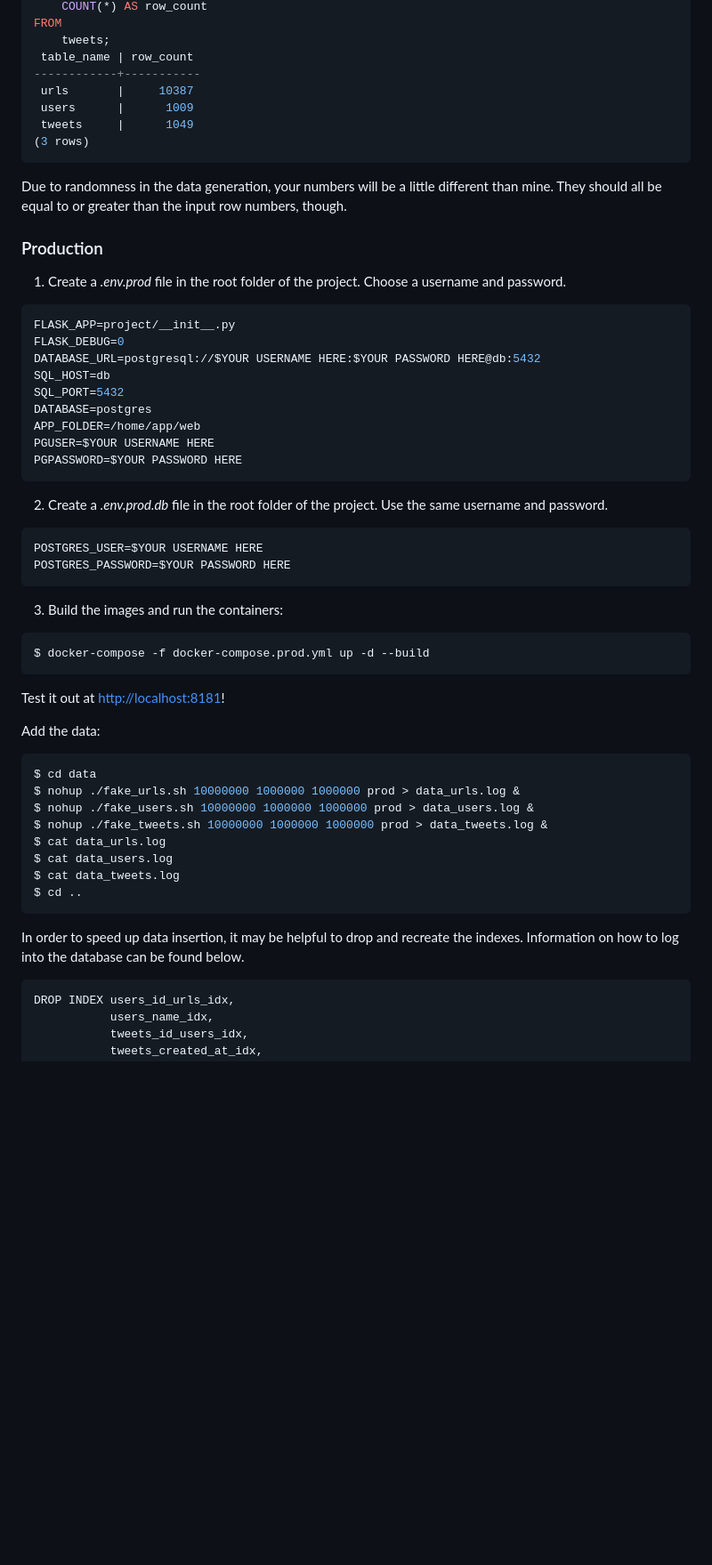
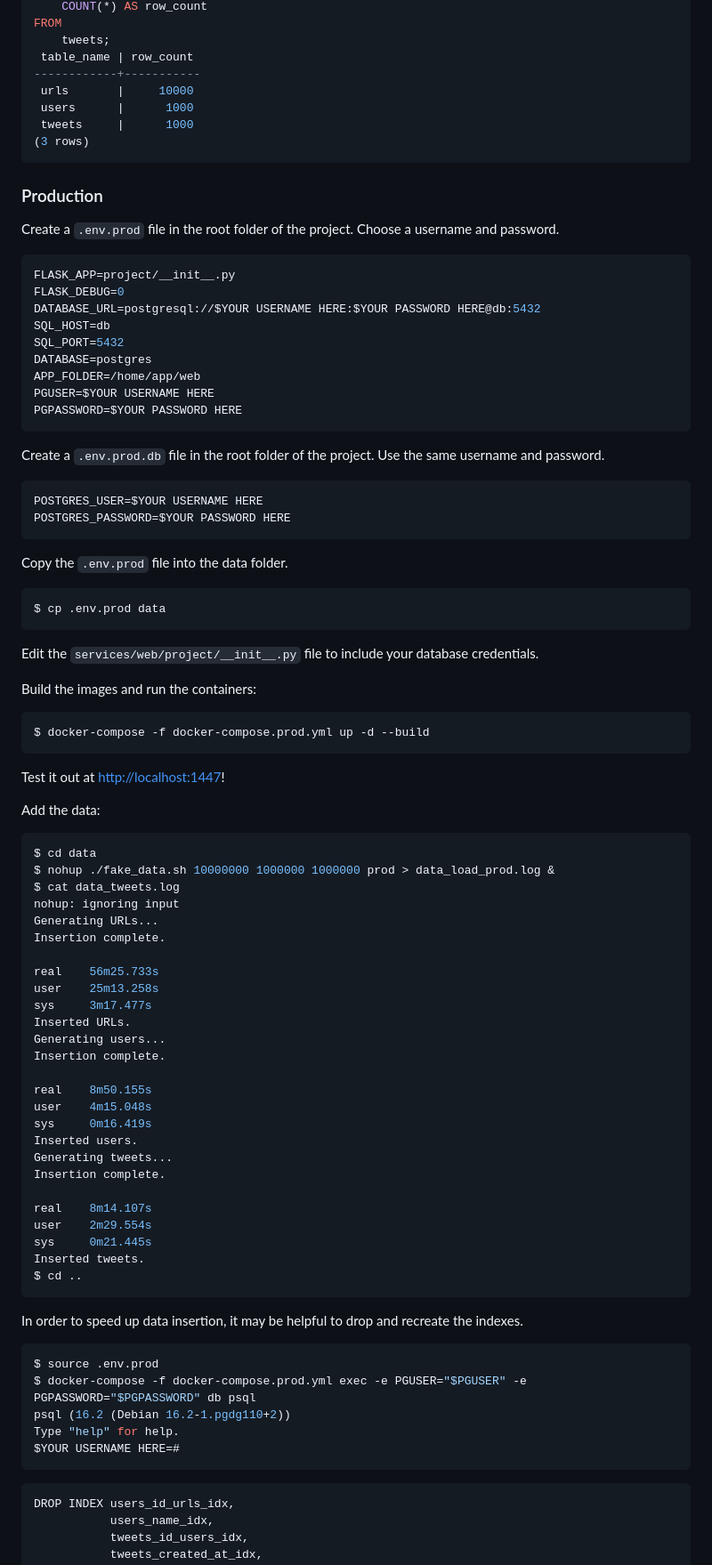
Before and after one commit to ains-arch/flask-database, a Markdown page: README.md, the part around one of its changes. Shown at 89% size. GitHub-like rendering; blank space fills up the shorter version.

Commit message:
finalized instructions in README

````diff
--- a/README.md
+++ b/README.md
@@ -92,19 +87,15 @@ FROM
     tweets;
  table_name | row_count
 ------------+-----------
- urls       |     10387
- users      |      1009
- tweets     |      1049
+ urls       |     10000
+ users      |      1000
+ tweets     |      1000
 (3 rows)
 ```
 
-Due to randomness in the data generation, your numbers will be a little
-different than mine. They should all be equal to or greater than the input
-row numbers, though.
-
 ### Production
 
-1. Create a *.env.prod* file in the root folder of the project. Choose a username and password.
+Create a `.env.prod` file in the root folder of the project. Choose a username and password.
 
 ```sh
 FLASK_APP=project/__init__.py
@@ -118,37 +109,70 @@ PGUSER=$YOUR USERNAME HERE
 PGPASSWORD=$YOUR PASSWORD HERE
 ```
 
-2. Create a *.env.prod.db* file in the root folder of the project. Use the same username and password.
+Create a `.env.prod.db` file in the root folder of the project. Use the same username and password.
 
 ```sh
 POSTGRES_USER=$YOUR USERNAME HERE
 POSTGRES_PASSWORD=$YOUR PASSWORD HERE
 ```
 
-3. Build the images and run the containers:
+Copy the `.env.prod` file into the data folder.
+
+```sh
+$ cp .env.prod data
+```
+
+Edit the `services/web/project/__init__.py` file to include your database credentials.
+
+Build the images and run the containers:
 
 ```sh
 $ docker-compose -f docker-compose.prod.yml up -d --build
 ```
 
-Test it out at [http://localhost:8181](http://localhost:8181)!
+Test it out at [http://localhost:1447](http://localhost:1447)!
 
 Add the data:
 
 ```sh
 $ cd data
-$ nohup ./fake_urls.sh 10000000 1000000 1000000 prod > data_urls.log &
-$ nohup ./fake_users.sh 10000000 1000000 1000000 prod > data_users.log &
-$ nohup ./fake_tweets.sh 10000000 1000000 1000000 prod > data_tweets.log &
-$ cat data_urls.log
-$ cat data_users.log
+$ nohup ./fake_data.sh 10000000 1000000 1000000 prod > data_load_prod.log &
 $ cat data_tweets.log
+nohup: ignoring input
+Generating URLs...
+Insertion complete.
+
+real    56m25.733s
+user    25m13.258s
+sys     3m17.477s
+Inserted URLs.
+Generating users...
+Insertion complete.
+
+real    8m50.155s
+user    4m15.048s
+sys     0m16.419s
+Inserted users.
+Generating tweets...
+Insertion complete.
+
+real    8m14.107s
+user    2m29.554s
+sys     0m21.445s
+Inserted tweets.
 $ cd ..
 ```
 
 In order to speed up data insertion, it may be helpful to drop
-and recreate the indexes. Information on how to log into the database
-can be found below.
+and recreate the indexes.
+
+```sh
+$ source .env.prod
+$ docker-compose -f docker-compose.prod.yml exec -e PGUSER="$PGUSER" -e PGPASSWORD="$PGPASSWORD" db psql
+psql (16.2 (Debian 16.2-1.pgdg110+2))
+Type "help" for help.
+$YOUR USERNAME HERE=#
+```
 ```sql
 DROP INDEX users_id_urls_idx,
            users_name_idx,
````
Also changed, not shown: other parts of README.md (+19 -23 lines).
